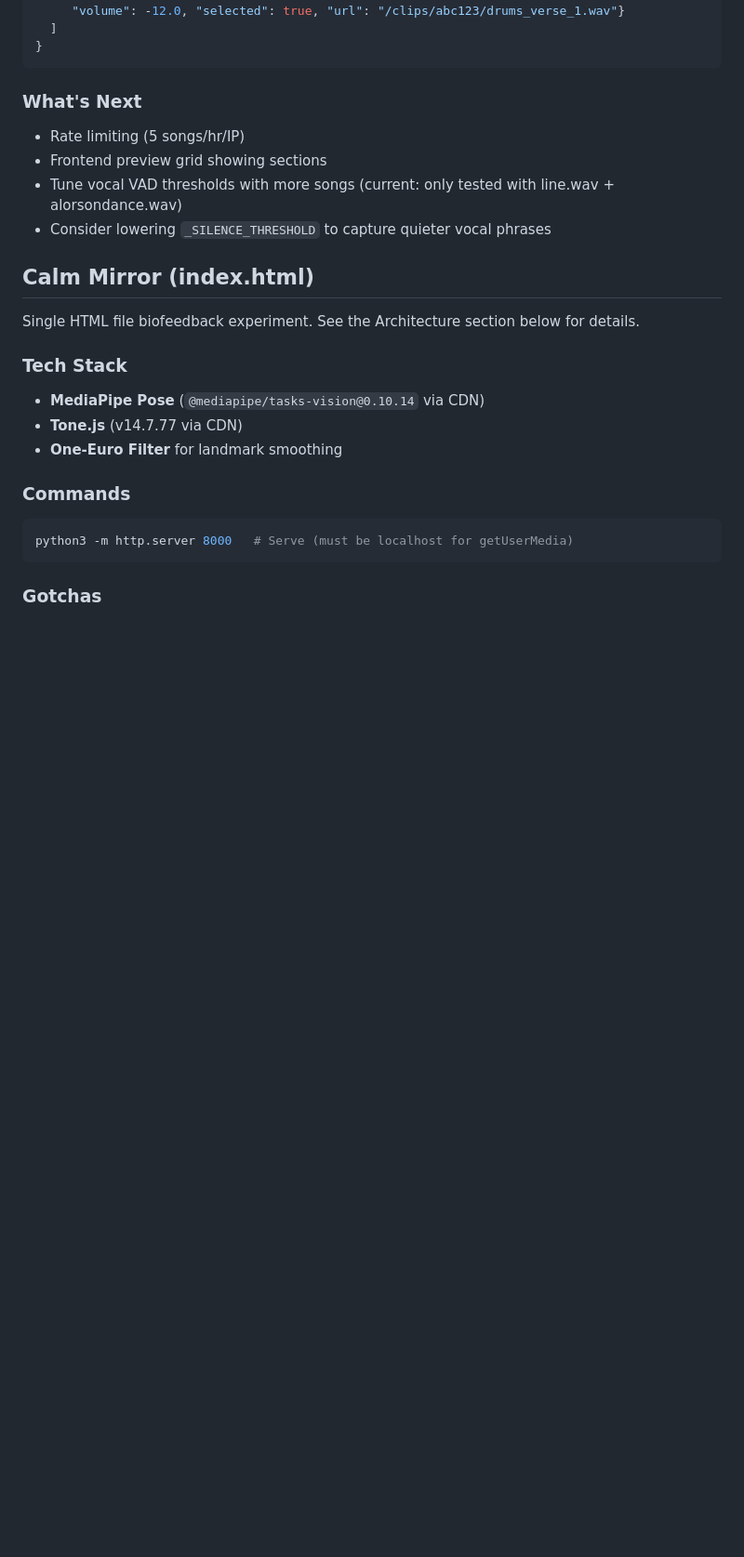
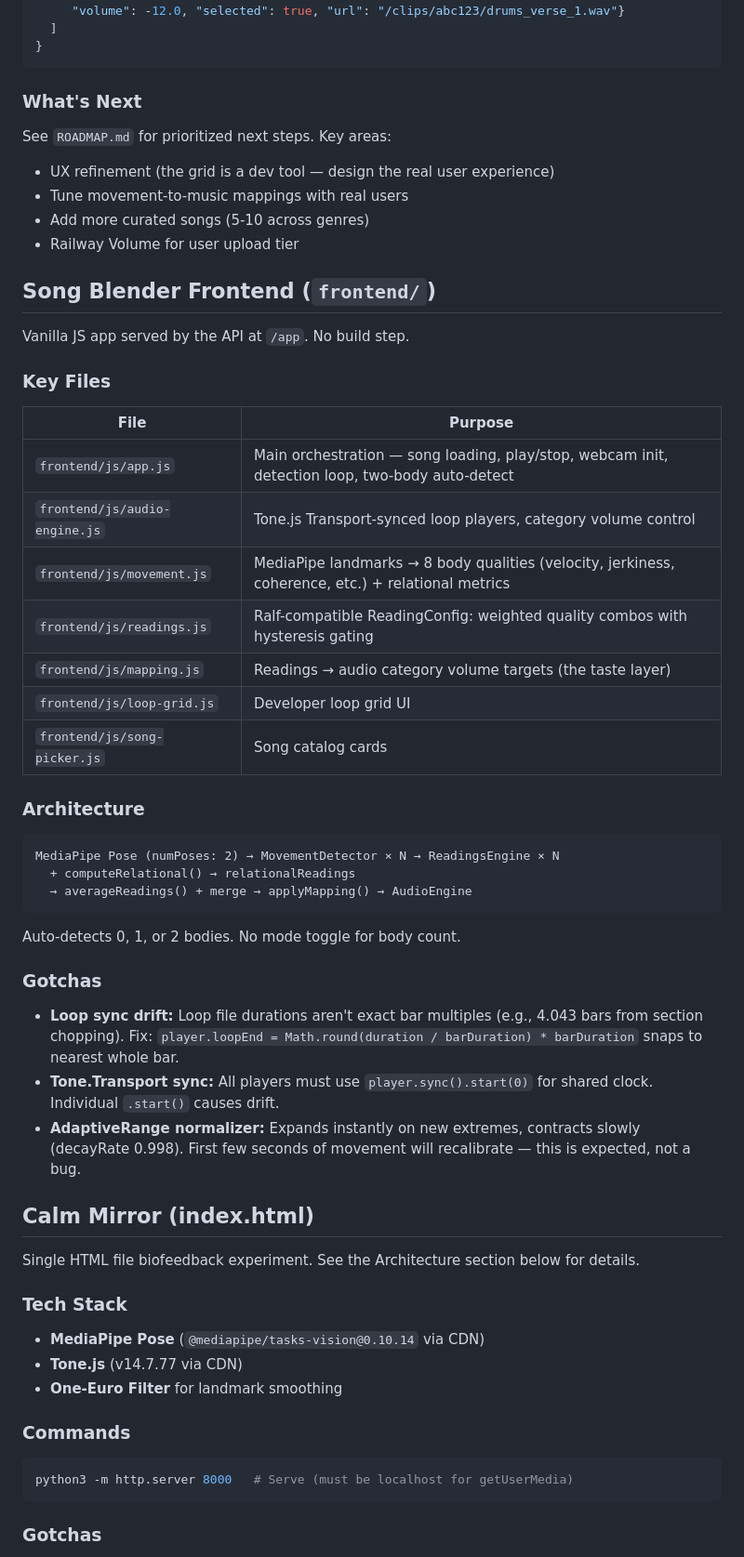
Before and after one commit to meninoebom/states-of-being, a Markdown page: CLAUDE.md, the part around one of its changes. Shown at 93% size. Drawn GitHub-style; blank space fills up the shorter version.

Commit message:
Update CLAUDE.md with deployment learnings and frontend docs
Added Railway deploy-from-root gotchas, nixpacks config details,
library path fallback explanation, frontend architecture section
with key files and gotchas (loop sync, Transport sync, AdaptiveRange).

Co-Authored-By: Claude Opus 4.6 <noreply@anthropic.com>

````diff
--- a/CLAUDE.md
+++ b/CLAUDE.md
@@ -101,10 +123,43 @@ Response shape:
 
 ### What's Next
 
-- Rate limiting (5 songs/hr/IP)
-- Frontend preview grid showing sections
-- Tune vocal VAD thresholds with more songs (current: only tested with line.wav + alorsondance.wav)
-- Consider lowering `_SILENCE_THRESHOLD` to capture quieter vocal phrases
+See `ROADMAP.md` for prioritized next steps. Key areas:
+- UX refinement (the grid is a dev tool — design the real user experience)
+- Tune movement-to-music mappings with real users
+- Add more curated songs (5-10 across genres)
+- Railway Volume for user upload tier
+
+## Song Blender Frontend (`frontend/`)
+
+Vanilla JS app served by the API at `/app`. No build step.
+
+### Key Files
+
+| File | Purpose |
+|------|---------|
+| `frontend/js/app.js` | Main orchestration — song loading, play/stop, webcam init, detection loop, two-body auto-detect |
+| `frontend/js/audio-engine.js` | Tone.js Transport-synced loop players, category volume control |
+| `frontend/js/movement.js` | MediaPipe landmarks → 8 body qualities (velocity, jerkiness, coherence, etc.) + relational metrics |
+| `frontend/js/readings.js` | Ralf-compatible ReadingConfig: weighted quality combos with hysteresis gating |
+| `frontend/js/mapping.js` | Readings → audio category volume targets (the taste layer) |
+| `frontend/js/loop-grid.js` | Developer loop grid UI |
+| `frontend/js/song-picker.js` | Song catalog cards |
+
+### Architecture
+
+```
+MediaPipe Pose (numPoses: 2) → MovementDetector × N → ReadingsEngine × N
+  + computeRelational() → relationalReadings
+  → averageReadings() + merge → applyMapping() → AudioEngine
+```
+
+Auto-detects 0, 1, or 2 bodies. No mode toggle for body count.
+
+### Gotchas
+
+- **Loop sync drift:** Loop file durations aren't exact bar multiples (e.g., 4.043 bars from section chopping). Fix: `player.loopEnd = Math.round(duration / barDuration) * barDuration` snaps to nearest whole bar.
+- **Tone.Transport sync:** All players must use `player.sync().start(0)` for shared clock. Individual `.start()` causes drift.
+- **AdaptiveRange normalizer:** Expands instantly on new extremes, contracts slowly (decayRate 0.998). First few seconds of movement will recalibrate — this is expected, not a bug.
 
 ## Calm Mirror (index.html)
 
````
Also changed, not shown: other parts of CLAUDE.md (+24 -2 lines).
